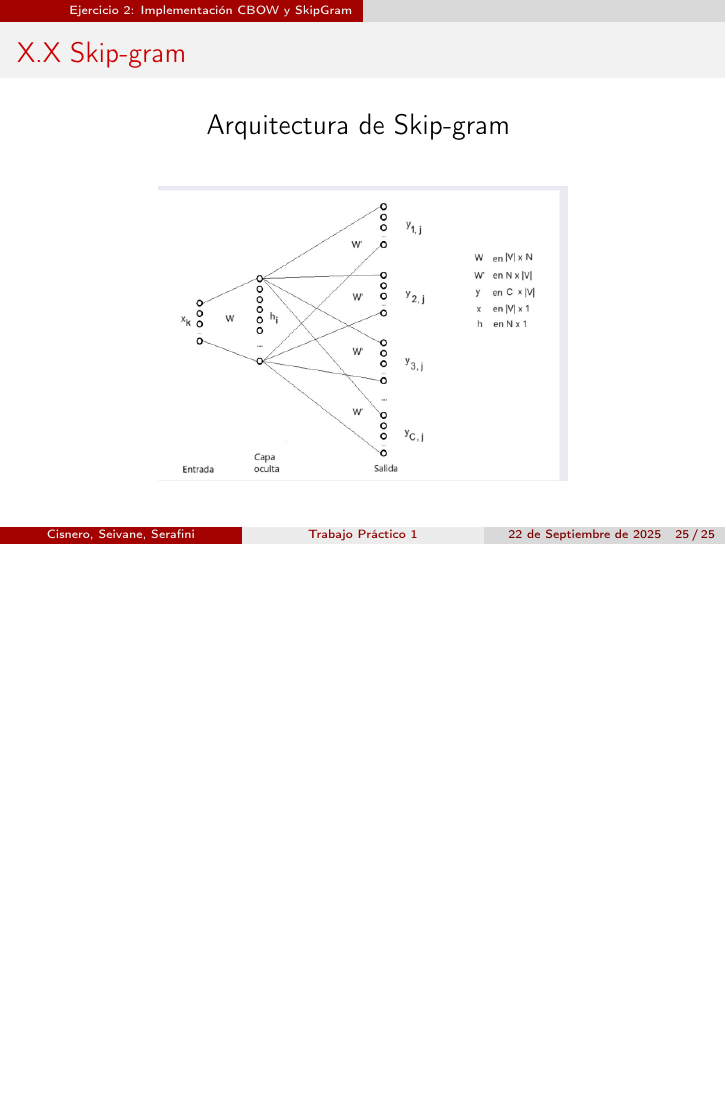
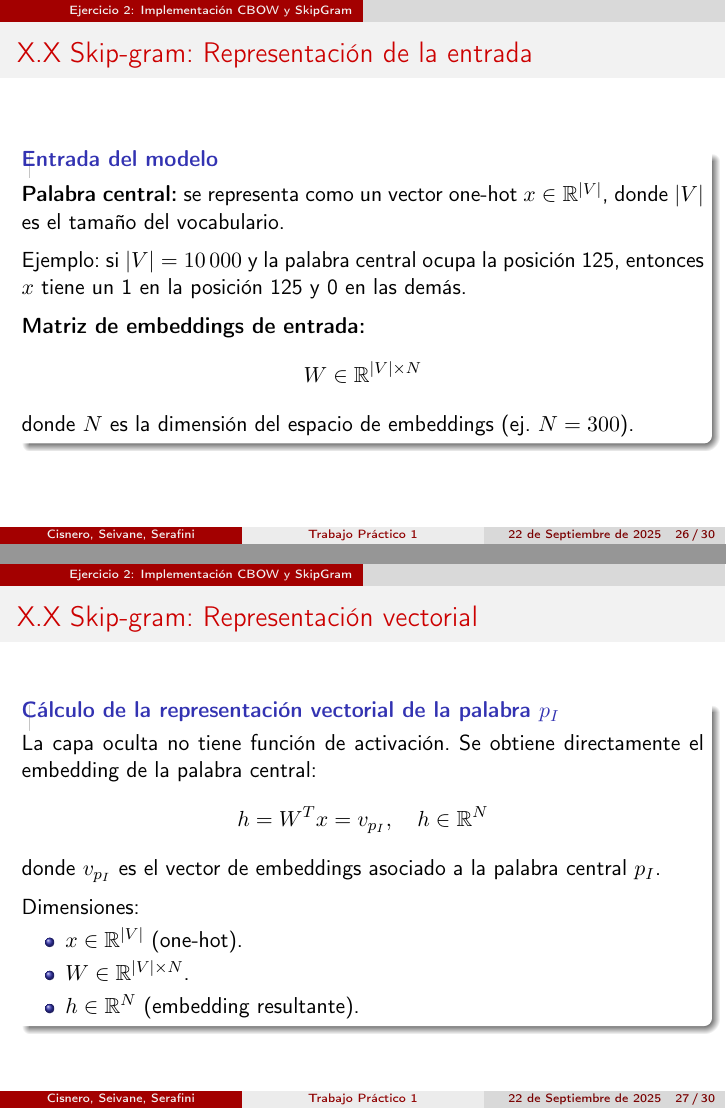
Before and after one commit to SCS-IA/aprendizaje-automatico-avanzado, LaTeX slides (TP1/TP1.tex): page 25 of 25 before the commit and pages 26 and 27 of 30 after it, the two joined at a grey line, the shorter picture padded with empty space. Compiled offline with pdfLaTeX.

Commit message:
Teoria Skipgram

```diff
--- a/TP1/TP1.tex
+++ b/TP1/TP1.tex
@@ -477,4 +477,38 @@ with open("corpus.txt", "r", encoding="utf-8") as f:
 	\vfill
 \end{frame}
 
+\begin{frame}[fragile]{X.X Skip-gram: Representación de la entrada}
+	\begin{block}{\textbf{Entrada del modelo}}
+		\justifying
+		\textbf{Palabra central:} se representa como un vector one-hot $x \in \mathbb{R}^{|V|}$,
+		donde $|V|$ es el tamaño del vocabulario.\\
+		\vspace{0.2cm}
+		Ejemplo: si $|V|=10\,000$ y la palabra central ocupa la posición 125,
+		entonces $x$ tiene un 1 en la posición 125 y 0 en las demás.\\
+		\vspace{0.2cm}
+		\textbf{Matriz de embeddings de entrada:}
+		\[
+		W \in \mathbb{R}^{|V| \times N}
+		\]
+		donde $N$ es la dimensión del espacio de embeddings (ej. $N=300$).
+	\end{block}
+\end{frame}
 
+\begin{frame}[fragile]{X.X Skip-gram: Representación vectorial}
+	\begin{block}{\textbf{Cálculo de la representación vectorial de la palabra $p_I$}}
+		\justifying
+		La capa oculta no tiene función de activación.
+		Se obtiene directamente el embedding de la palabra central:
+		\[
+		h = W^T x = v_{p_I}, \quad h \in \mathbb{R}^N
+		\]
+		donde $v_{p_I}$ es el vector de embeddings asociado a la palabra central $p_I$.\\
+		\vspace{0.2cm}
+		Dimensiones:
+		\begin{itemize}
+			\item $x \in \mathbb{R}^{|V|}$ (one-hot).
+			\item $W \in \mathbb{R}^{|V| \times N}$.
+			\item $h \in \mathbb{R}^N$ (embedding resultante).
+		\end{itemize}
+	\end{block}
+\end{frame}
```
Also changed, not shown: TP1/TP1.pdf, TP1/TP1.tex (53 more changed lines), 5 other files.
